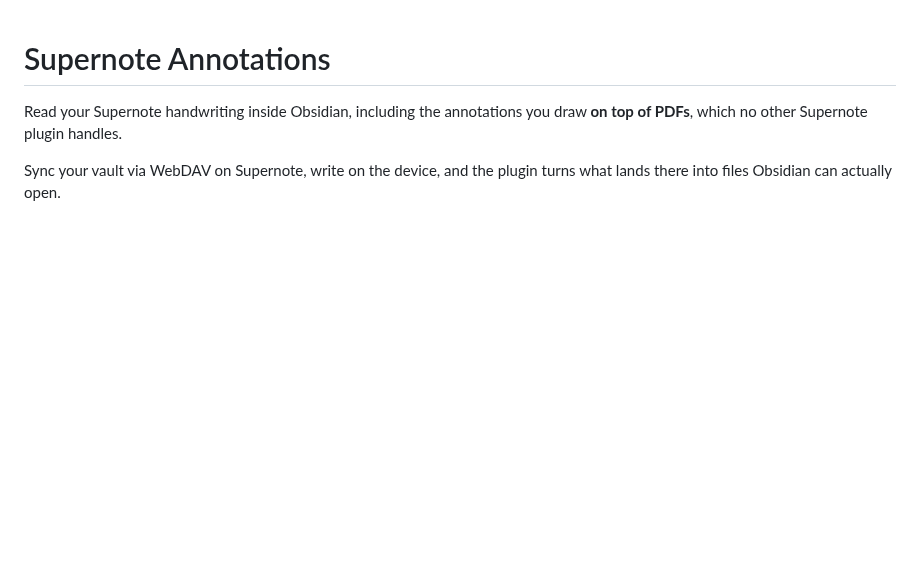
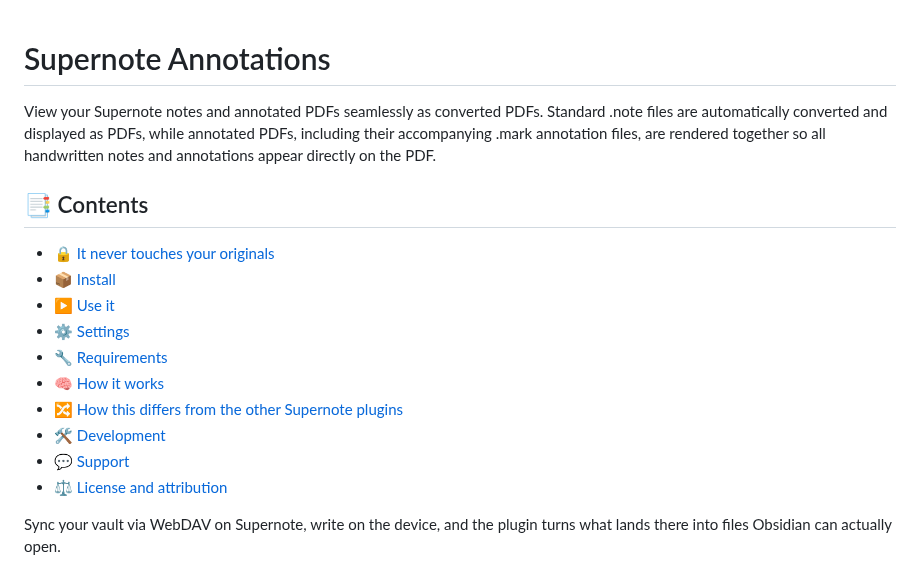
Before and after one commit to JUNSKIx1/obsidian-supernote-annotations, a Markdown page: README.md, the part around one of its changes. Rendered like a GitHub page; blank space fills up the shorter version.

Commit message:
Improved README

```diff
--- a/README.md
+++ b/README.md
@@ -1,7 +1,19 @@
 # Supernote Annotations
 
-Read your Supernote handwriting inside Obsidian, including the annotations you draw **on top of
-PDFs**, which no other Supernote plugin handles.
+View your Supernote notes and annotated PDFs seamlessly as converted PDFs. Standard .note files are automatically converted and displayed as PDFs, while annotated PDFs, including their accompanying .mark annotation files, are rendered together so all handwritten notes and annotations appear directly on the PDF.
+
+## 📑 Contents
+
+- [🔒 It never touches your originals](#-it-never-touches-your-originals)
+- [📦 Install](#-install)
+- [▶️ Use it](#-use-it)
+- [⚙️ Settings](#-settings)
+- [🔧 Requirements](#-requirements)
+- [🧠 How it works](#-how-it-works)
+- [🔀 How this differs from the other Supernote plugins](#-how-this-differs-from-the-other-supernote-plugins)
+- [🛠️ Development](#-development)
+- [💬 Support](#-support)
+- [⚖️ License and attribution](#-license-and-attribution)
 
 Sync your vault via WebDAV on Supernote, write on the device, and the plugin turns what lands there into
 files Obsidian can actually open.
```
Also changed, not shown: other parts of README.md (+23 -38 lines), assets/images/pipeline.png (added), 1 other file.
